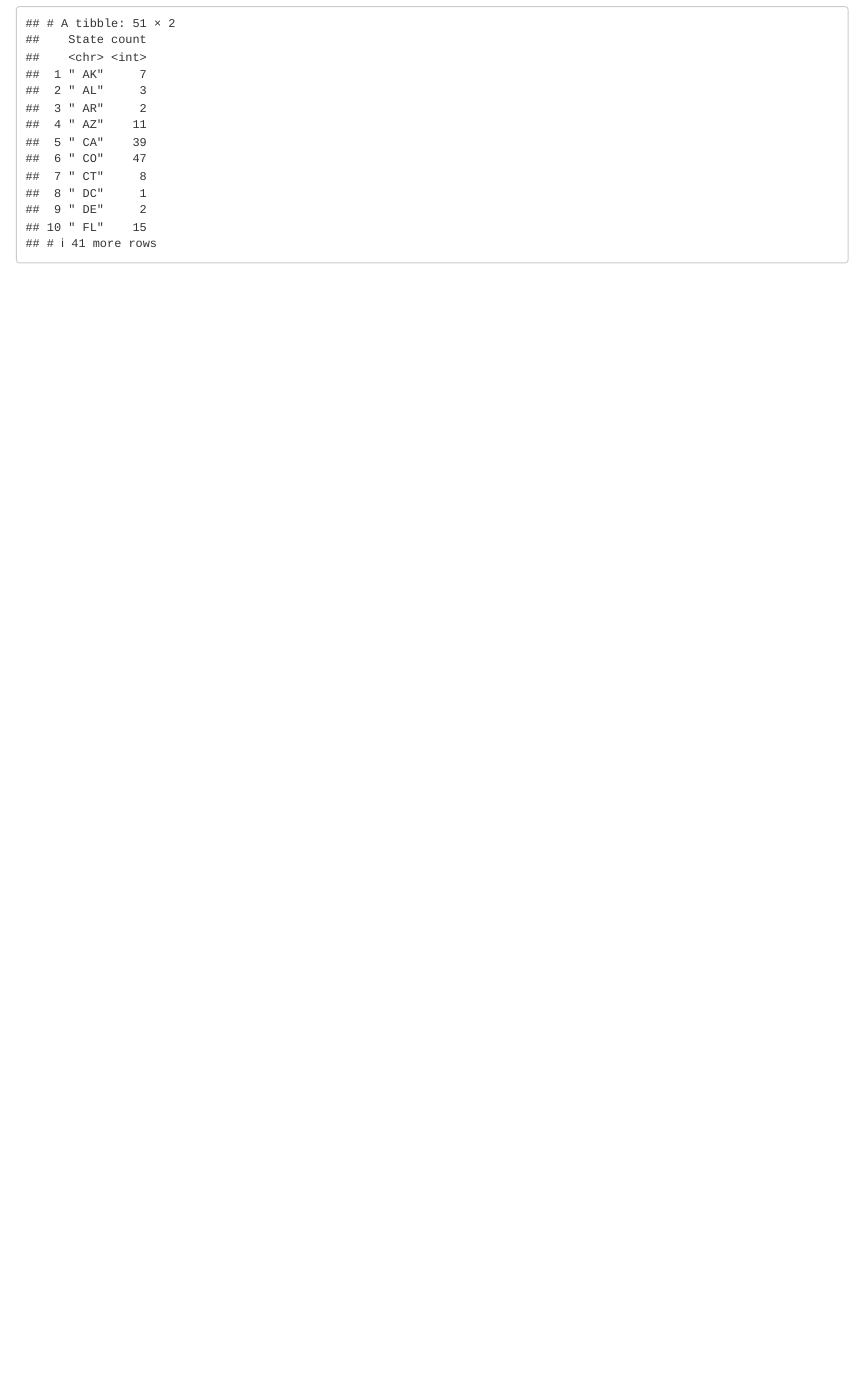
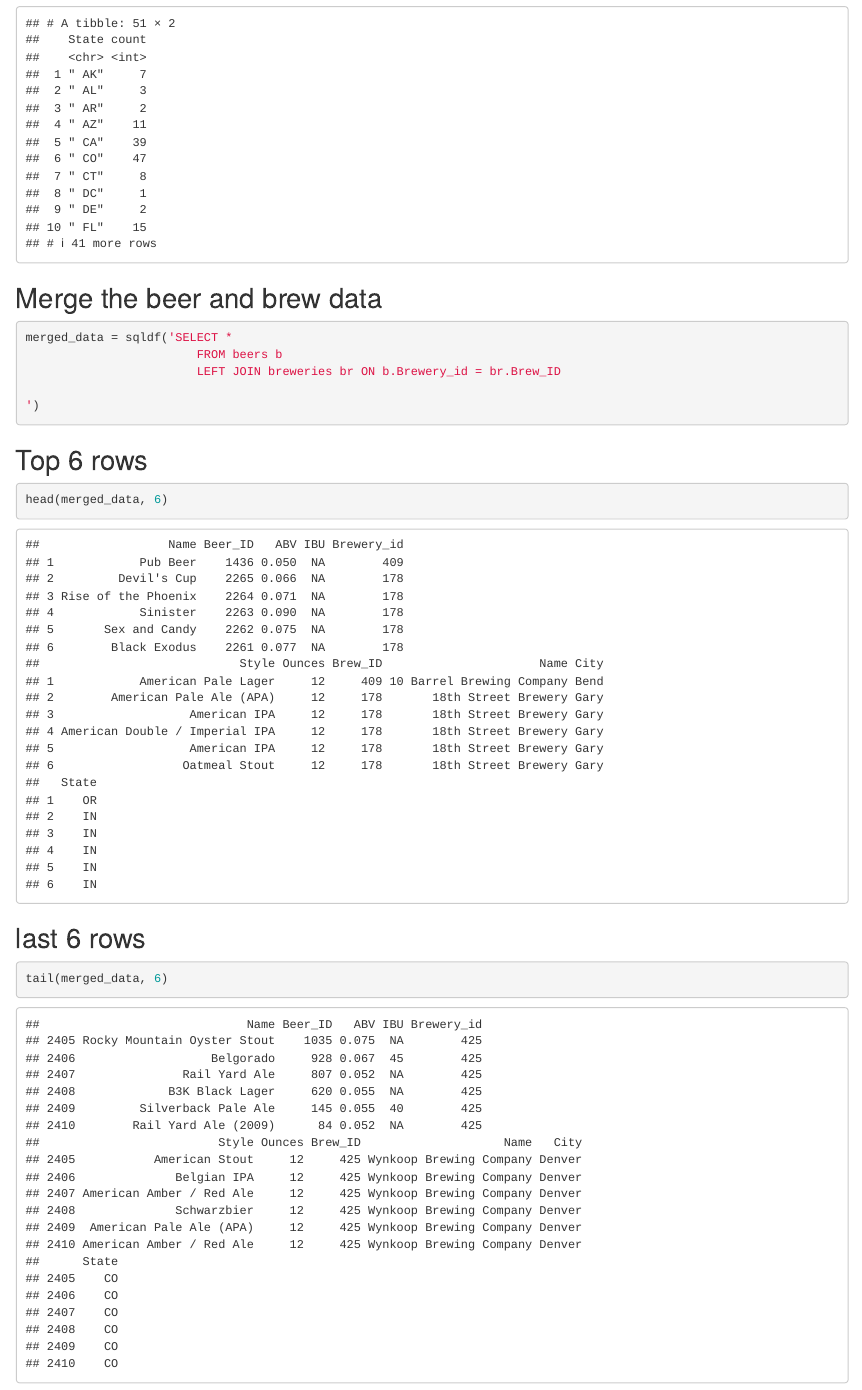
Before and after one commit to ethereum-ninja/CaseStudy-Thundercats, an R Markdown document (Thundercats_Case_Study_1.Rmd): the page in a window 1100 px wide, from 530 px down. Rendered offline with R 4.5, knitr and Pandoc, with nearby package versions; code that draws random numbers runs with fixed seeds of ours; common packages that the code uses without loading them are loaded.

Commit message:
merge brew data

````diff
--- a/Thundercats_Case_Study_1.Rmd
+++ b/Thundercats_Case_Study_1.Rmd
@@ -21,3 +21,27 @@ breweries_by_state = group_by(breweries, State) %>% summarise(
 )
 breweries_by_state
 ```
+
+## Merge the beer and brew data
+
+```{r}
+merged_data = sqldf('SELECT *
+                        FROM beers b
+                        LEFT JOIN breweries br ON b.Brewery_id = br.Brew_ID
+
+')
+```
+
+## Top 6 rows
+
+```{r}
+head(merged_data, 6)
+
+```
+
+## last 6 rows
+
+```{r}
+tail(merged_data, 6)
+
+```
````
Also changed, not shown: Thundercats_Case_Study_1.nb.html.
